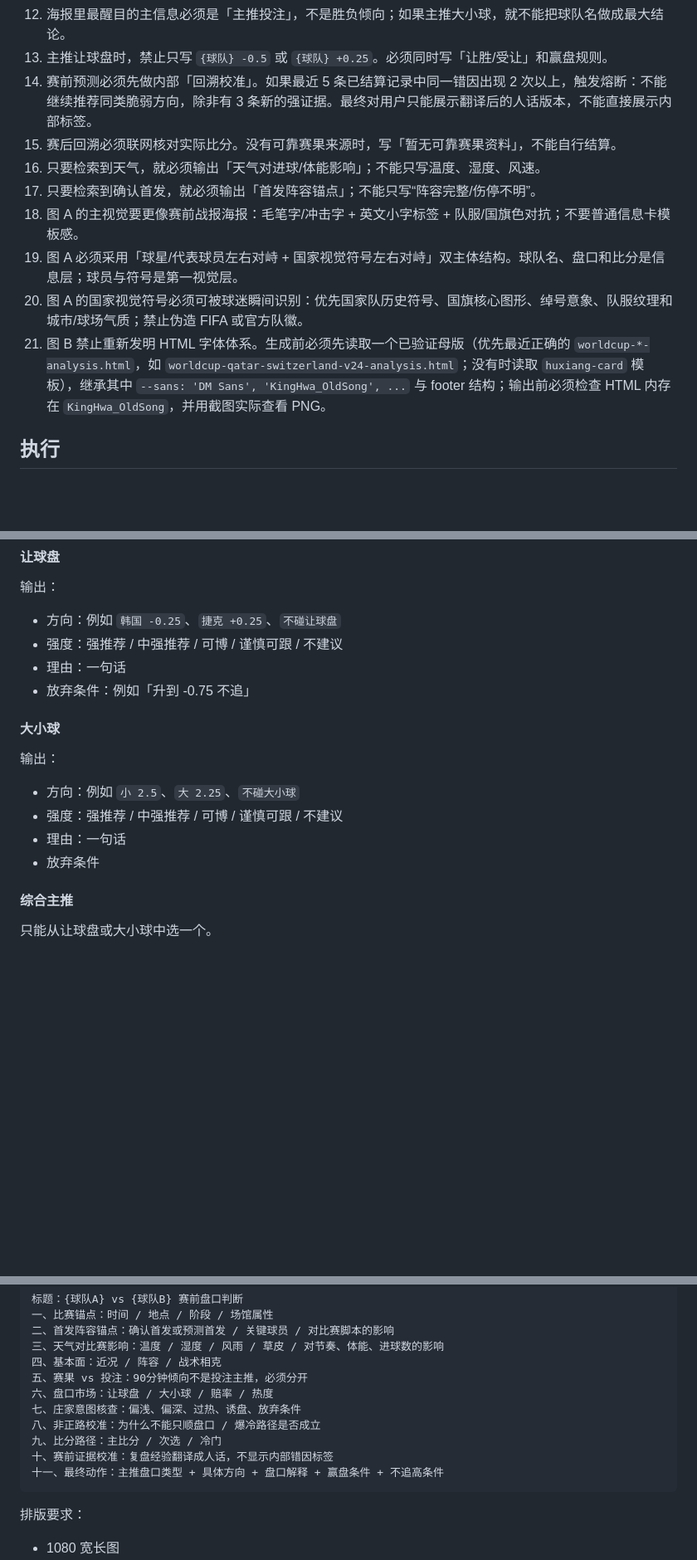
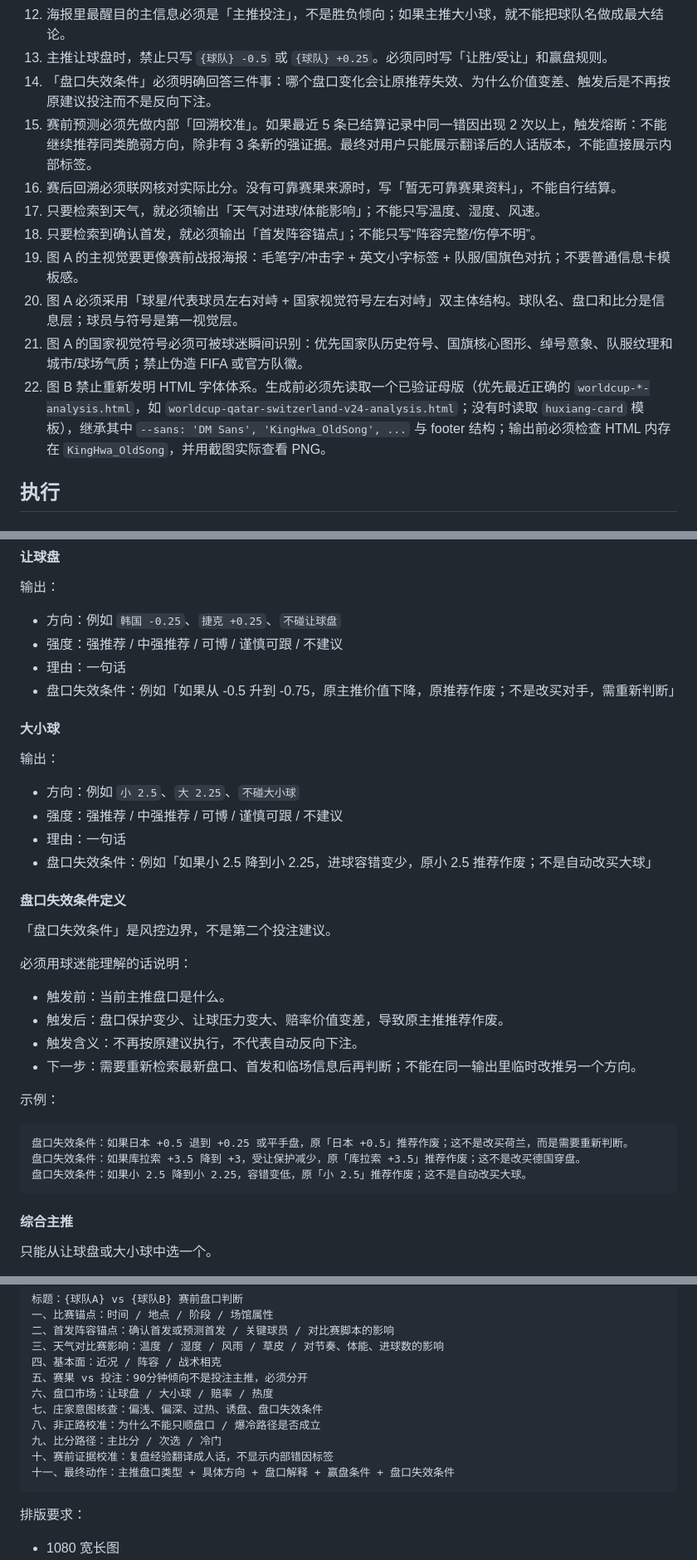
Before and after one commit to huxiang1126/huxiang-skills, a Markdown page: skills/worldcup-prediction/SKILL.md, 3 parts joined by grey strips. Shown at 83% size. GitHub-like rendering; blank space fills up the shorter version.

Commit message:
Clarify handicap invalidation rules

````diff
--- a/skills/worldcup-prediction/SKILL.md
+++ b/skills/worldcup-prediction/SKILL.md
@@ -66,14 +67,15 @@ version: "2.5.2"
 11. 禁止使用模糊投注词：`看好加拿大`、`看好阿根廷`、`站法国` 不能单独出现，必须标注它是「90分钟胜负倾向」还是「让球盘投注方向」。
 12. 海报里最醒目的主信息必须是「主推投注」，不是胜负倾向；如果主推大小球，就不能把球队名做成最大结论。
 13. 主推让球盘时，禁止只写 `{球队} -0.5` 或 `{球队} +0.25`。必须同时写「让胜/受让」和赢盘规则。
-14. 赛前预测必须先做内部「回溯校准」。如果最近 5 条已结算记录中同一错因出现 2 次以上，触发熔断：不能继续推荐同类脆弱方向，除非有 3 条新的强证据。最终对用户只能展示翻译后的人话版本，不能直接展示内部标签。
-15. 赛后回溯必须联网核对实际比分。没有可靠赛果来源时，写「暂无可靠赛果资料」，不能自行结算。
-16. 只要检索到天气，就必须输出「天气对进球/体能影响」；不能只写温度、湿度、风速。
-17. 只要检索到确认首发，就必须输出「首发阵容锚点」；不能只写“阵容完整/伤停不明”。
-18. 图 A 的主视觉要更像赛前战报海报：毛笔字/冲击字 + 英文小字标签 + 队服/国旗色对抗；不要普通信息卡模板感。
-19. 图 A 必须采用「球星/代表球员左右对峙 + 国家视觉符号左右对峙」双主体结构。球队名、盘口和比分是信息层；球员与符号是第一视觉层。
-20. 图 A 的国家视觉符号必须可被球迷瞬间识别：优先国家队历史符号、国旗核心图形、绰号意象、队服纹理和城市/球场气质；禁止伪造 FIFA 或官方队徽。
-21. 图 B 禁止重新发明 HTML 字体体系。生成前必须先读取一个已验证母版（优先最近正确的 `worldcup-*-analysis.html`，如 `worldcup-qatar-switzerland-v24-analysis.html`；没有时读取 `huxiang-card` 模板），继承其中 `--sans: 'DM Sans', 'KingHwa_OldSong', ...` 与 footer 结构；输出前必须检查 HTML 内存在 `KingHwa_OldSong`，并用截图实际查看 PNG。
+14. 「盘口失效条件」必须明确回答三件事：哪个盘口变化会让原推荐失效、为什么价值变差、触发后是不再按原建议投注而不是反向下注。
+15. 赛前预测必须先做内部「回溯校准」。如果最近 5 条已结算记录中同一错因出现 2 次以上，触发熔断：不能继续推荐同类脆弱方向，除非有 3 条新的强证据。最终对用户只能展示翻译后的人话版本，不能直接展示内部标签。
+16. 赛后回溯必须联网核对实际比分。没有可靠赛果来源时，写「暂无可靠赛果资料」，不能自行结算。
+17. 只要检索到天气，就必须输出「天气对进球/体能影响」；不能只写温度、湿度、风速。
+18. 只要检索到确认首发，就必须输出「首发阵容锚点」；不能只写“阵容完整/伤停不明”。
+19. 图 A 的主视觉要更像赛前战报海报：毛笔字/冲击字 + 英文小字标签 + 队服/国旗色对抗；不要普通信息卡模板感。
+20. 图 A 必须采用「球星/代表球员左右对峙 + 国家视觉符号左右对峙」双主体结构。球队名、盘口和比分是信息层；球员与符号是第一视觉层。
+21. 图 A 的国家视觉符号必须可被球迷瞬间识别：优先国家队历史符号、国旗核心图形、绰号意象、队服纹理和城市/球场气质；禁止伪造 FIFA 或官方队徽。
+22. 图 B 禁止重新发明 HTML 字体体系。生成前必须先读取一个已验证母版（优先最近正确的 `worldcup-*-analysis.html`，如 `worldcup-qatar-switzerland-v24-analysis.html`；没有时读取 `huxiang-card` 模板），继承其中 `--sans: 'DM Sans', 'KingHwa_OldSong', ...` 与 footer 结构；输出前必须检查 HTML 内存在 `KingHwa_OldSong`，并用截图实际查看 PNG。
 
 ## 执行
 
@@ -522,7 +524,7 @@ set_piece_risk_underweight 触发
 - 方向：例如 `韩国 -0.25`、`捷克 +0.25`、`不碰让球盘`
 - 强度：强推荐 / 中强推荐 / 可博 / 谨慎可跟 / 不建议
 - 理由：一句话
-- 放弃条件：例如「升到 -0.75 不追」
+- 盘口失效条件：例如「如果从 -0.5 升到 -0.75，原主推价值下降，原推荐作废；不是改买对手，需重新判断」
 
 #### 大小球
 
@@ -531,7 +533,26 @@ set_piece_risk_underweight 触发
 - 方向：例如 `小 2.5`、`大 2.25`、`不碰大小球`
 - 强度：强推荐 / 中强推荐 / 可博 / 谨慎可跟 / 不建议
 - 理由：一句话
-- 放弃条件
+- 盘口失效条件：例如「如果小 2.5 降到小 2.25，进球容错变少，原小 2.5 推荐作废；不是自动改买大球」
+
+#### 盘口失效条件定义
+
+「盘口失效条件」是风控边界，不是第二个投注建议。
+
+必须用球迷能理解的话说明：
+
+- 触发前：当前主推盘口是什么。
+- 触发后：盘口保护变少、让球压力变大、赔率价值变差，导致原主推推荐作废。
+- 触发含义：不再按原建议执行，不代表自动反向下注。
+- 下一步：需要重新检索最新盘口、首发和临场信息后再判断；不能在同一输出里临时改推另一个方向。
+
+示例：
+
+```
+盘口失效条件：如果日本 +0.5 退到 +0.25 或平手盘，原「日本 +0.5」推荐作废；这不是改买荷兰，而是需要重新判断。
+盘口失效条件：如果库拉索 +3.5 降到 +3，受让保护减少，原「库拉索 +3.5」推荐作废；这不是改买德国穿盘。
+盘口失效条件：如果小 2.5 降到小 2.25，容错变低，原「小 2.5」推荐作废；这不是自动改买大球。
+```
 
 #### 综合主推
 
@@ -748,11 +769,11 @@ set_piece_risk_underweight 触发
 四、基本面：近况 / 阵容 / 战术相克
 五、赛果 vs 投注：90分钟倾向不是投注主推，必须分开
 六、盘口市场：让球盘 / 大小球 / 赔率 / 热度
-七、庄家意图核查：偏浅、偏深、过热、诱盘、放弃条件
+七、庄家意图核查：偏浅、偏深、过热、诱盘、盘口失效条件
 八、非正路校准：为什么不能只顺盘口 / 爆冷路径是否成立
 九、比分路径：主比分 / 次选 / 冷门
 十、赛前证据校准：复盘经验翻译成人话，不显示内部错因标签
-十一、最终动作：主推盘口类型 + 具体方向 + 盘口解释 + 赢盘条件 + 不追高条件
+十一、最终动作：主推盘口类型 + 具体方向 + 盘口解释 + 赢盘条件 + 盘口失效条件
 ```
 
 排版要求：
````
Also changed, not shown: other parts of skills/worldcup-prediction/SKILL.md (+7 -4 lines).
